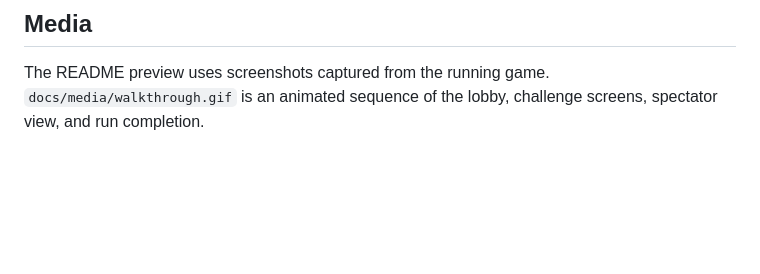
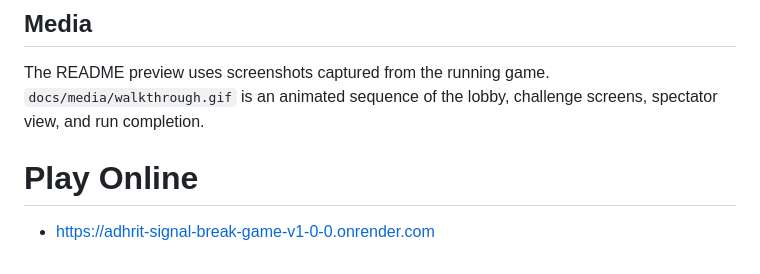
Before and after one commit to 1234-adhrit/ADHRIT--Signal-Break-Game-v1.0.0-, a Markdown page: README.md, the part around the change. GitHub-like rendering; blank space fills up the shorter version.

```diff
--- a/README.md
+++ b/README.md
@@ -81,3 +81,7 @@ docs/media/   README screenshots and animated walkthrough
 ## Media
 
 The README preview uses screenshots captured from the running game. `docs/media/walkthrough.gif` is an animated sequence of the lobby, challenge screens, spectator view, and run completion.
+
+# Play Online
+
+- https://adhrit-signal-break-game-v1-0-0.onrender.com
```
